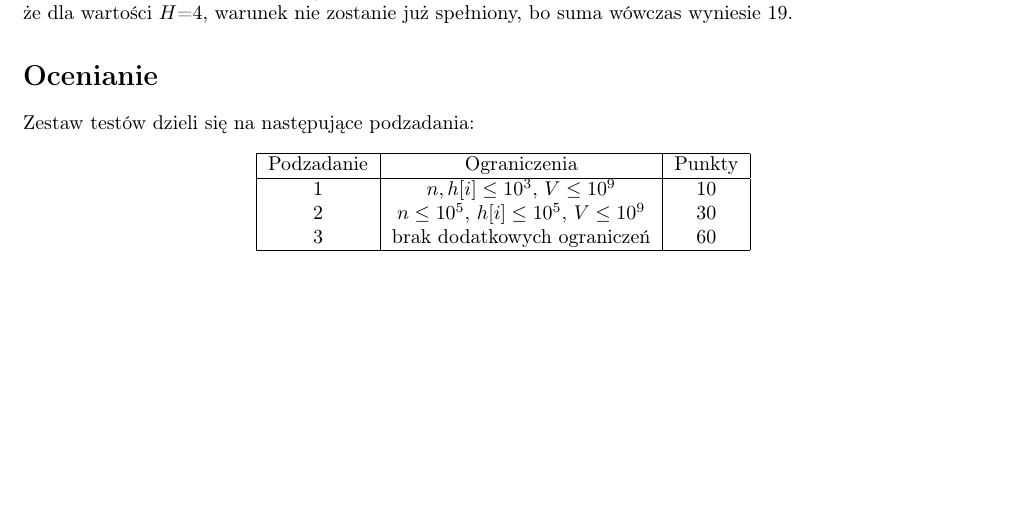
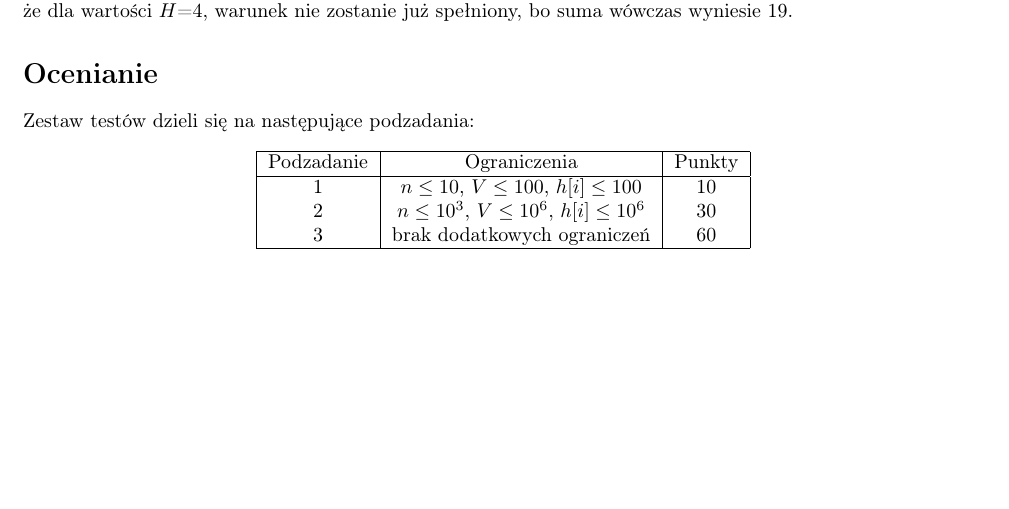
Before and after one commit to AntekIwa/contest_swiateczny_2024, a LaTeX document (PIW/doc/piw.tex): part of page 2 of 2, cut so that both start at the same text. Compiled offline with pdfLaTeX.

Commit message:
Update piw.tex

```diff
--- a/PIW/doc/piw.tex
+++ b/PIW/doc/piw.tex
@@ -30,8 +30,8 @@
 \hline
 Podzadanie & Ograniczenia & Punkty \\
 \hline
-1 & $n, h[i] \leq 10^3$, $V \leq 10^9$ & 10 \\
-2 & $n \leq 10^5$,  $h[i] \leq 10^5$, $V \leq 10^9$ & 30 \\
+1 & $n \leq 10$, $V \leq 100$, $h[i] \leq 100$ & 10 \\
+2 & $n \leq 10^3$,  $V \leq 10^6$, $h[i] \leq 10^6$ & 30 \\
 3 & brak dodatkowych ograniczeń & 60 \\
 \hline
 \end{tabular}}
```
